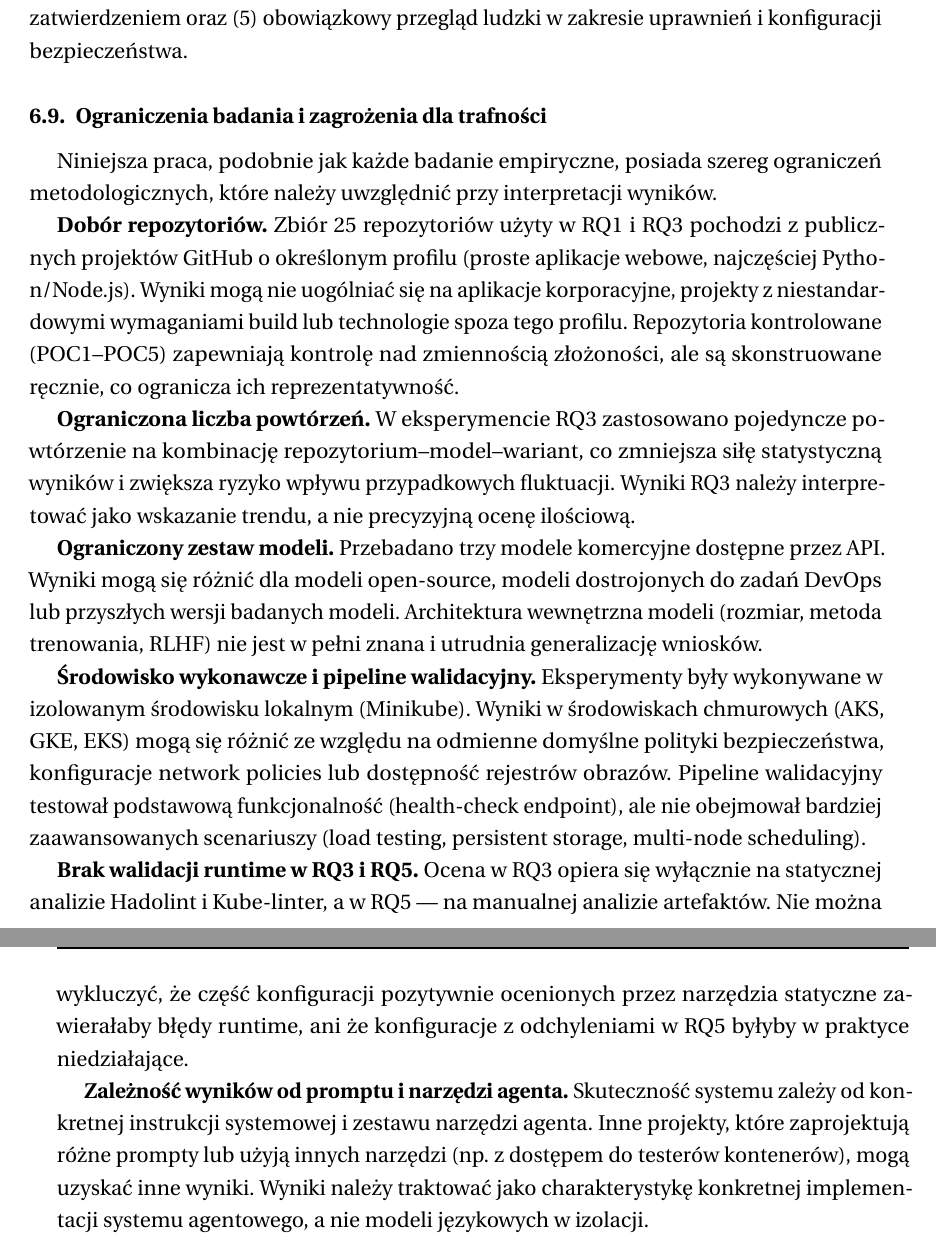
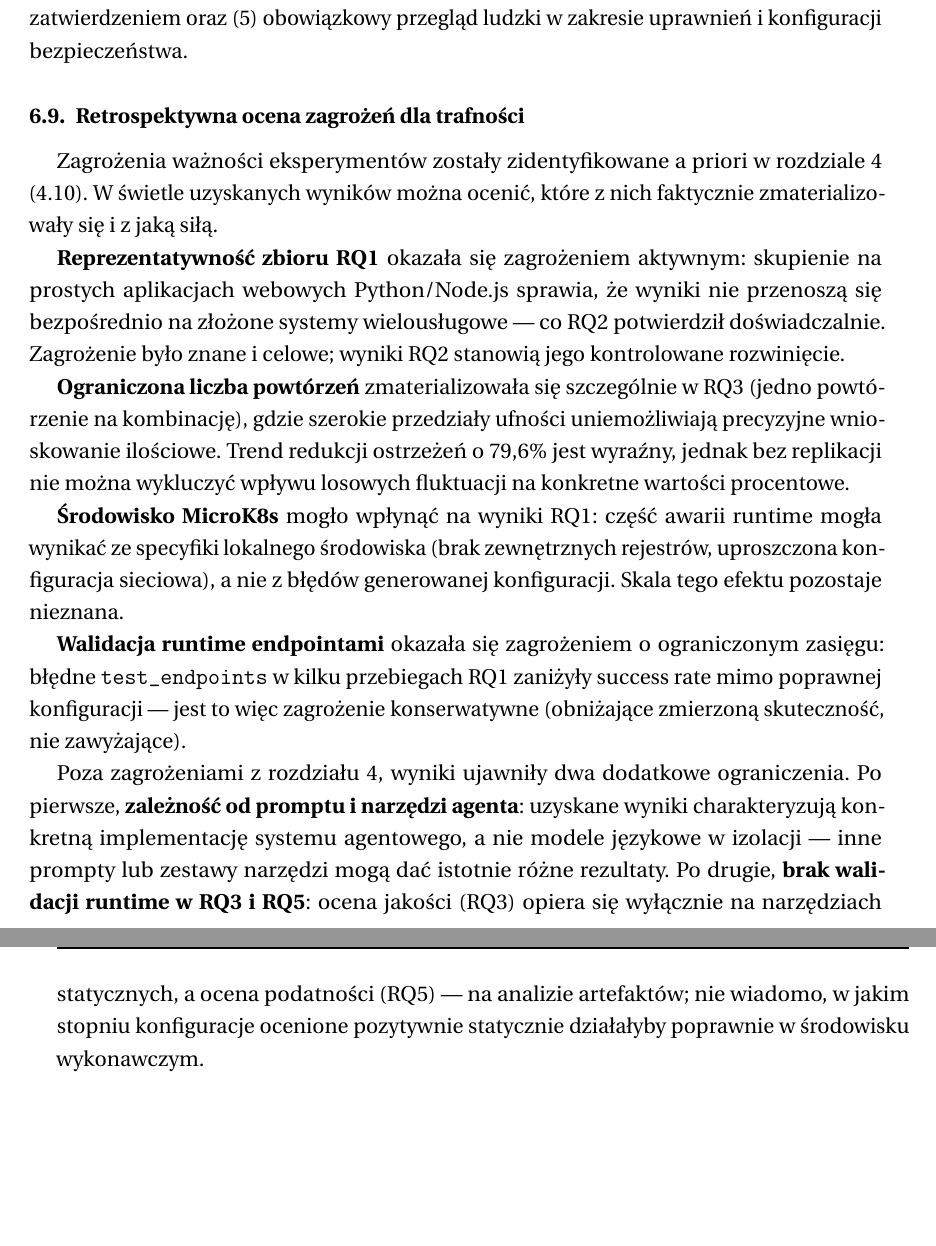
Before and after one commit to BartlomiejRasztabiga/masters-thesis, a LaTeX thesis (docs/main.tex, which reads docs/tex/6-dyskusja-wynikow.tex): two parts of pages 64 and 65 of 80, joined at a grey line, cut so that both start at the same text, the shorter picture padded with empty space. Compiled offline with pdfLaTeX.

Commit message:
refactor(ch6): sekcja 6.9 — retrospektywna ocena zagrożeń zamiast powielenia z ch4

```diff
--- a/docs/tex/6-dyskusja-wynikow.tex
+++ b/docs/tex/6-dyskusja-wynikow.tex
@@ -120,18 +120,16 @@ Zestawiając wyniki wszystkich pięciu pytań badawczych, można sformułować p
 
 \textbf{Pipeline rekomendowany.} Na podstawie wyników pracy, praktyczny pipeline agentowego generowania IaC powinien obejmować: (1) ograniczony kontekst wejściowy (tylko kod), (2) rozbudowaną instrukcję systemową z checklistą dobrych praktyk, (3) automatyczną walidację statyczną wygenerowanych artefaktów, (4) opcjonalne testy runtime przed zatwierdzeniem oraz (5) obowiązkowy przegląd ludzki w zakresie uprawnień i konfiguracji bezpieczeństwa.
 
-\subsection{Ograniczenia badania i zagrożenia dla trafności}
+\subsection{Retrospektywna ocena zagrożeń dla trafności}
 
-Niniejsza praca, podobnie jak każde badanie empiryczne, posiada szereg ograniczeń metodologicznych, które należy uwzględnić przy interpretacji wyników.
+Zagrożenia ważności eksperymentów zostały zidentyfikowane a priori w rozdziale~4 (\ref{sec:threats-to-validity}). W świetle uzyskanych wyników można ocenić, które z nich faktycznie zmaterializowały się i z jaką siłą.
 
-\textbf{Dobór repozytoriów.} Zbiór 25 repozytoriów użyty w RQ1 i RQ3 pochodzi z publicznych projektów GitHub o określonym profilu (proste aplikacje webowe, najczęściej Python/Node.js). Wyniki mogą nie uogólniać się na aplikacje korporacyjne, projekty z niestandardowymi wymaganiami build lub technologie spoza tego profilu. Repozytoria kontrolowane (POC1--POC5) zapewniają kontrolę nad zmiennością złożoności, ale są skonstruowane ręcznie, co ogranicza ich reprezentatywność.
+\textbf{Reprezentatywność zbioru RQ1} okazała się zagrożeniem aktywnym: skupienie na prostych aplikacjach webowych Python/Node.js sprawia, że wyniki nie przenoszą się bezpośrednio na złożone systemy wielousługowe — co RQ2 potwierdził doświadczalnie. Zagrożenie było znane i celowe; wyniki RQ2 stanowią jego kontrolowane rozwinięcie.
 
-\textbf{Ograniczona liczba powtórzeń.} W eksperymencie RQ3 zastosowano pojedyncze powtórzenie na kombinację repozytorium--model--wariant, co zmniejsza siłę statystyczną wyników i zwiększa ryzyko wpływu przypadkowych fluktuacji. Wyniki RQ3 należy interpretować jako wskazanie trendu, a nie precyzyjną ocenę ilościową.
+\textbf{Ograniczona liczba powtórzeń} zmaterializowała się szczególnie w RQ3 (jedno powtórzenie na kombinację), gdzie szerokie przedziały ufności uniemożliwiają precyzyjne wnioskowanie ilościowe. Trend redukcji ostrzeżeń o 79{,}6\% jest wyraźny, jednak bez replikacji nie można wykluczyć wpływu losowych fluktuacji na konkretne wartości procentowe.
 
-\textbf{Ograniczony zestaw modeli.} Przebadano trzy modele komercyjne dostępne przez API. Wyniki mogą się różnić dla modeli open-source, modeli dostrojonych do zadań DevOps lub przyszłych wersji badanych modeli. Architektura wewnętrzna modeli (rozmiar, metoda trenowania, RLHF) nie jest w pełni znana i utrudnia generalizację wniosków.
+\textbf{Środowisko MicroK8s} mogło wpłynąć na wyniki RQ1: część awarii runtime mogła wynikać ze specyfiki lokalnego środowiska (brak zewnętrznych rejestrów, uproszczona konfiguracja sieciowa), a nie z błędów generowanej konfiguracji. Skala tego efektu pozostaje nieznana.
 
-\textbf{Środowisko wykonawcze i pipeline walidacyjny.} Eksperymenty były wykonywane w izolowanym środowisku lokalnym (Minikube). Wyniki w środowiskach chmurowych (AKS, GKE, EKS) mogą się różnić ze względu na odmienne domyślne polityki bezpieczeństwa, konfiguracje network policies lub dostępność rejestrów obrazów. Pipeline walidacyjny testował podstawową funkcjonalność (health-check endpoint), ale nie obejmował bardziej zaawansowanych scenariuszy (load testing, persistent storage, multi-node scheduling).
+\textbf{Walidacja runtime endpointami} okazała się zagrożeniem o ograniczonym zasięgu: błędne \texttt{test\_endpoints} w kilku przebiegach RQ1 zaniżyły success rate mimo poprawnej konfiguracji — jest to więc zagrożenie konserwatywne (obniżające zmierzoną skuteczność, nie zawyżające).
 
-\textbf{Brak walidacji runtime w RQ3 i RQ5.} Ocena w RQ3 opiera się wyłącznie na statycznej analizie Hadolint i Kube-linter, a w RQ5 — na manualnej analizie artefaktów. Nie można wykluczyć, że część konfiguracji pozytywnie ocenionych przez narzędzia statyczne zawierałaby błędy runtime, ani że konfiguracje z odchyleniami w RQ5 byłyby w praktyce niedziałające.
-
-\textbf{Zależność wyników od promptu i narzędzi agenta.} Skuteczność systemu zależy od konkretnej instrukcji systemowej i zestawu narzędzi agenta. Inne projekty, które zaprojektują różne prompty lub użyją innych narzędzi (np.\ z dostępem do testerów kontenerów), mogą uzyskać inne wyniki. Wyniki należy traktować jako charakterystykę konkretnej implementacji systemu agentowego, a nie modeli językowych w izolacji.
+Poza zagrożeniami z rozdziału~4, wyniki ujawniły dwa dodatkowe ograniczenia. Po pierwsze, \textbf{zależność od promptu i narzędzi agenta}: uzyskane wyniki charakteryzują konkretną implementację systemu agentowego, a nie modele językowe w izolacji — inne prompty lub zestawy narzędzi mogą dać istotnie różne rezultaty. Po drugie, \textbf{brak walidacji runtime w RQ3 i RQ5}: ocena jakości (RQ3) opiera się wyłącznie na narzędziach statycznych, a ocena podatności (RQ5) — na analizie artefaktów; nie wiadomo, w jakim stopniu konfiguracje ocenione pozytywnie statycznie działałyby poprawnie w środowisku wykonawczym.
```
